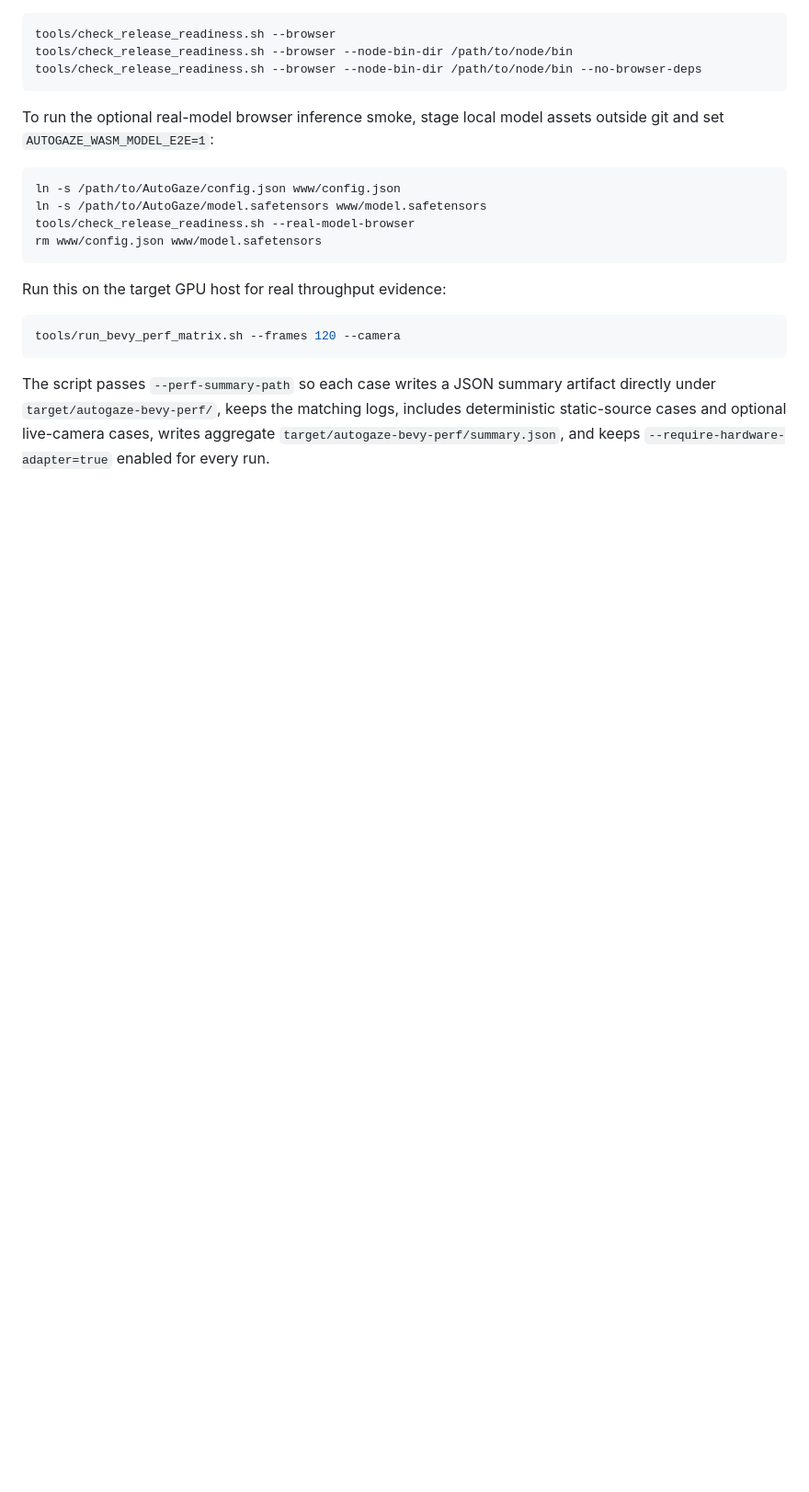
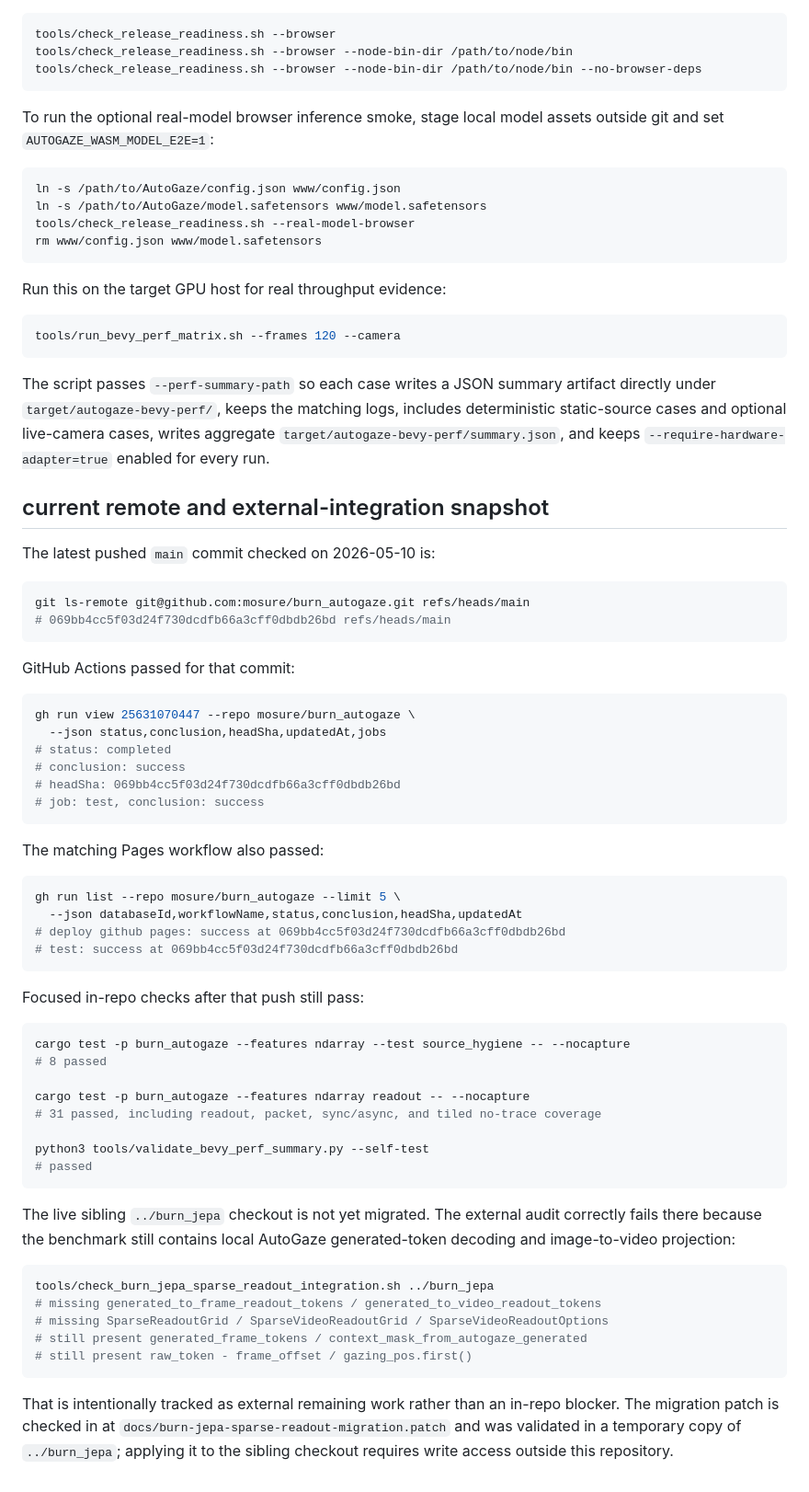
Before and after one commit to mosure/burn_autogaze, a Markdown page: docs/completion-audit.md, the part around the change. Shown at 92% size. GitHub-like rendering; blank space fills up the shorter version.

Commit message:
document autogaze completion audit status

````diff
--- a/docs/completion-audit.md
+++ b/docs/completion-audit.md
@@ -875,3 +875,63 @@ artifact directly under `target/autogaze-bevy-perf/`, keeps the matching logs,
 includes deterministic static-source cases and optional live-camera cases,
 writes aggregate `target/autogaze-bevy-perf/summary.json`, and keeps
 `--require-hardware-adapter=true` enabled for every run.
+
+## current remote and external-integration snapshot
+
+The latest pushed `main` commit checked on 2026-05-10 is:
+
+```sh
+git ls-remote git@github.com:mosure/burn_autogaze.git refs/heads/main
+# 069bb4cc5f03d24f730dcdfb66a3cff0dbdb26bd refs/heads/main
+```
+
+GitHub Actions passed for that commit:
+
+```sh
+gh run view 25631070447 --repo mosure/burn_autogaze \
+  --json status,conclusion,headSha,updatedAt,jobs
+# status: completed
+# conclusion: success
+# headSha: 069bb4cc5f03d24f730dcdfb66a3cff0dbdb26bd
+# job: test, conclusion: success
+```
+
+The matching Pages workflow also passed:
+
+```sh
+gh run list --repo mosure/burn_autogaze --limit 5 \
+  --json databaseId,workflowName,status,conclusion,headSha,updatedAt
+# deploy github pages: success at 069bb4cc5f03d24f730dcdfb66a3cff0dbdb26bd
+# test: success at 069bb4cc5f03d24f730dcdfb66a3cff0dbdb26bd
+```
+
+Focused in-repo checks after that push still pass:
+
+```sh
+cargo test -p burn_autogaze --features ndarray --test source_hygiene -- --nocapture
+# 8 passed
+
+cargo test -p burn_autogaze --features ndarray readout -- --nocapture
+# 31 passed, including readout, packet, sync/async, and tiled no-trace coverage
+
+python3 tools/validate_bevy_perf_summary.py --self-test
+# passed
+```
+
+The live sibling `../burn_jepa` checkout is not yet migrated. The external
+audit correctly fails there because the benchmark still contains local
+AutoGaze generated-token decoding and image-to-video projection:
+
+```sh
+tools/check_burn_jepa_sparse_readout_integration.sh ../burn_jepa
+# missing generated_to_frame_readout_tokens / generated_to_video_readout_tokens
+# missing SparseReadoutGrid / SparseVideoReadoutGrid / SparseVideoReadoutOptions
+# still present generated_frame_tokens / context_mask_from_autogaze_generated
+# still present raw_token - frame_offset / gazing_pos.first()
+```
+
+That is intentionally tracked as external remaining work rather than an
+in-repo blocker. The migration patch is checked in at
+`docs/burn-jepa-sparse-readout-migration.patch` and was validated in a
+temporary copy of `../burn_jepa`; applying it to the sibling checkout requires
+write access outside this repository.
````
